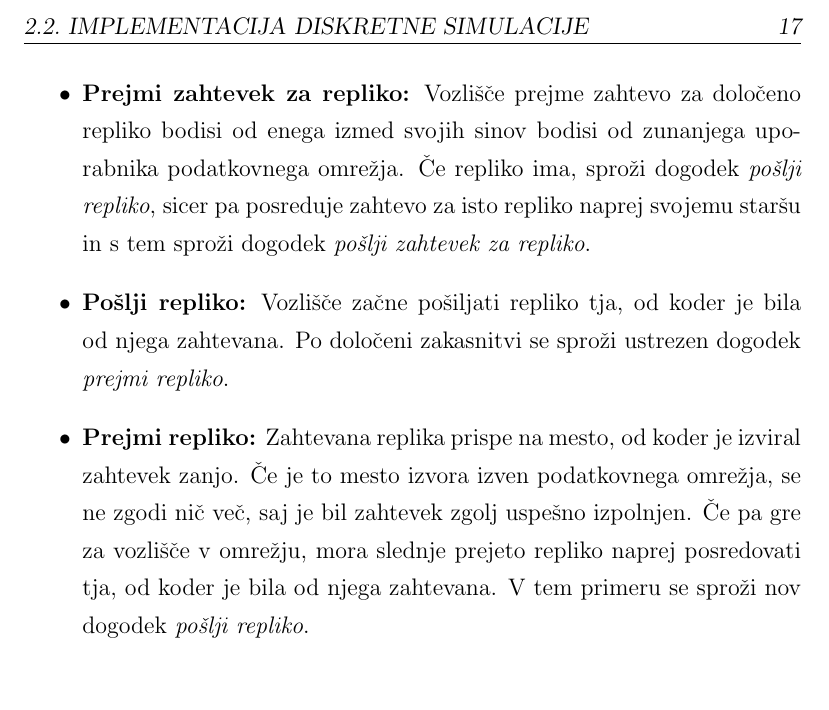
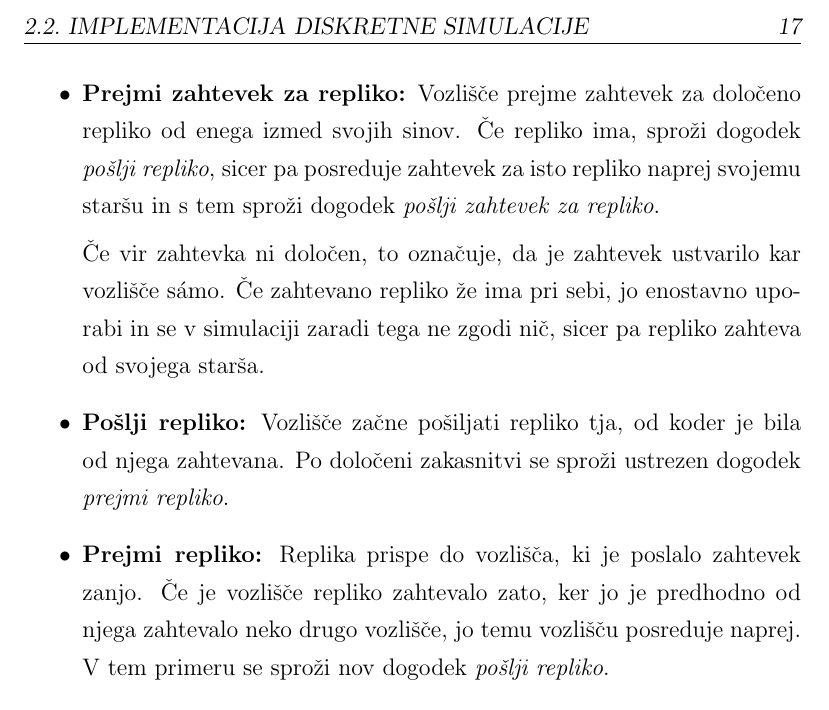
Before and after one commit to plamut/datagrid, a LaTeX thesis (thesis/diploma_lamut.tex): part of page 33 of 51, cut so that both start at the same text, the shorter picture padded with empty space. Compiled offline with pdfLaTeX.

Commit message:
Thesis: improve a few things about simulation events descriptions

```diff
--- a/thesis/diploma_lamut.tex
+++ b/thesis/diploma_lamut.tex
@@ -800,23 +800,25 @@ pojavijo v njej:
   zahtevek za repliko, ki je sámo nima. Posledično se za starša po določeni
   zakasnitvi sproži dogodek \textit{prejmi zahtevek za repliko}.
 
-  \item \textbf{Prejmi zahtevek za repliko:} Vozlišče prejme zahtevo za
-  določeno repliko bodisi od enega izmed svojih sinov bodisi od zunanjega
-  uporabnika podatkovnega omrežja. Če repliko ima, sproži dogodek
-  \textit{pošlji repliko}, sicer pa posreduje zahtevo za isto repliko
+  \item \textbf{Prejmi zahtevek za repliko:} Vozlišče prejme zahtevek za
+  določeno repliko od enega izmed svojih sinov. Če repliko ima, sproži dogodek
+  \textit{pošlji repliko}, sicer pa posreduje zahtevek za isto repliko
   naprej svojemu staršu in s tem sproži dogodek \textit{pošlji zahtevek za
   repliko}.
+
+  Če vir zahtevka ni določen, to označuje, da je zahtevek ustvarilo kar
+  vozlišče sámo. Če zahtevano repliko že ima pri sebi, jo enostavno
+  uporabi in se v simulaciji zaradi tega ne zgodi nič, sicer pa repliko
+  zahteva od svojega starša.
 
   \item \textbf{Pošlji repliko:} Vozlišče začne pošiljati repliko tja, od
   koder je bila od njega zahtevana. Po določeni zakasnitvi se sproži ustrezen
   dogodek \textit{prejmi repliko}.
 
-  \item \textbf{Prejmi repliko:} Zahtevana replika prispe na mesto, od
-  koder je izviral zahtevek zanjo. Če je to mesto izvora izven podatkovnega
-  omrežja, se ne zgodi nič več, saj je bil zahtevek zgolj uspešno izpolnjen.
-  Če pa gre za vozlišče v omrežju, mora slednje prejeto repliko naprej
-  posredovati tja, od koder je bila od njega zahtevana. V tem primeru se
-  sproži nov dogodek \textit{pošlji repliko}.
+  \item \textbf{Prejmi repliko:} Replika prispe do vozlišča, ki je poslalo
+  zahtevek zanjo. Če je vozlišče repliko zahtevalo zato, ker jo je predhodno
+  od njega zahtevalo neko drugo vozlišče, jo temu vozlišču posreduje naprej.
+  V tem primeru se sproži nov dogodek \textit{pošlji repliko}.
 \end{itemize}
 
 Pri dogodku \textit{prejmi zahtevek za repliko} je potrebno omeniti, da se
```
